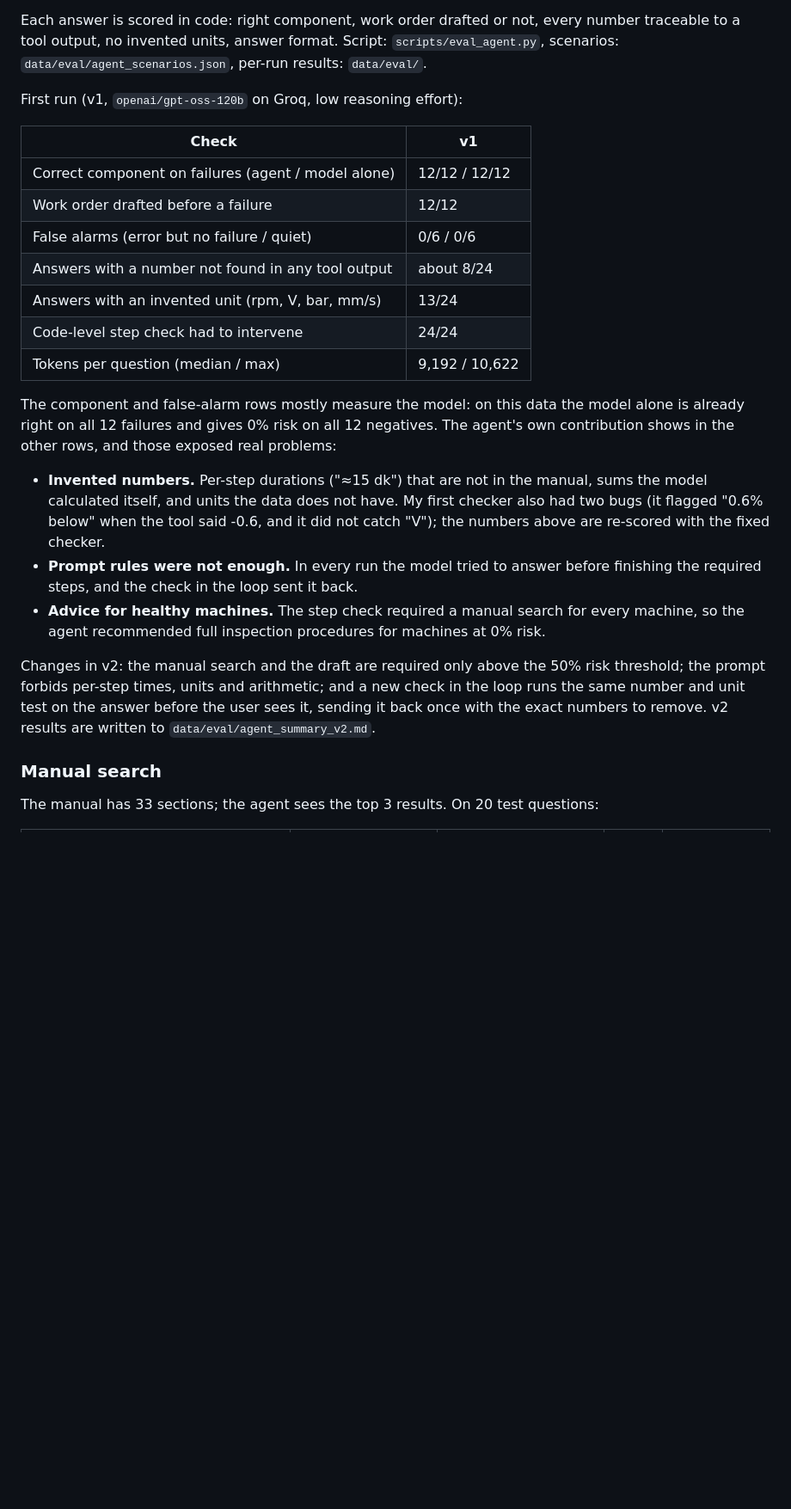
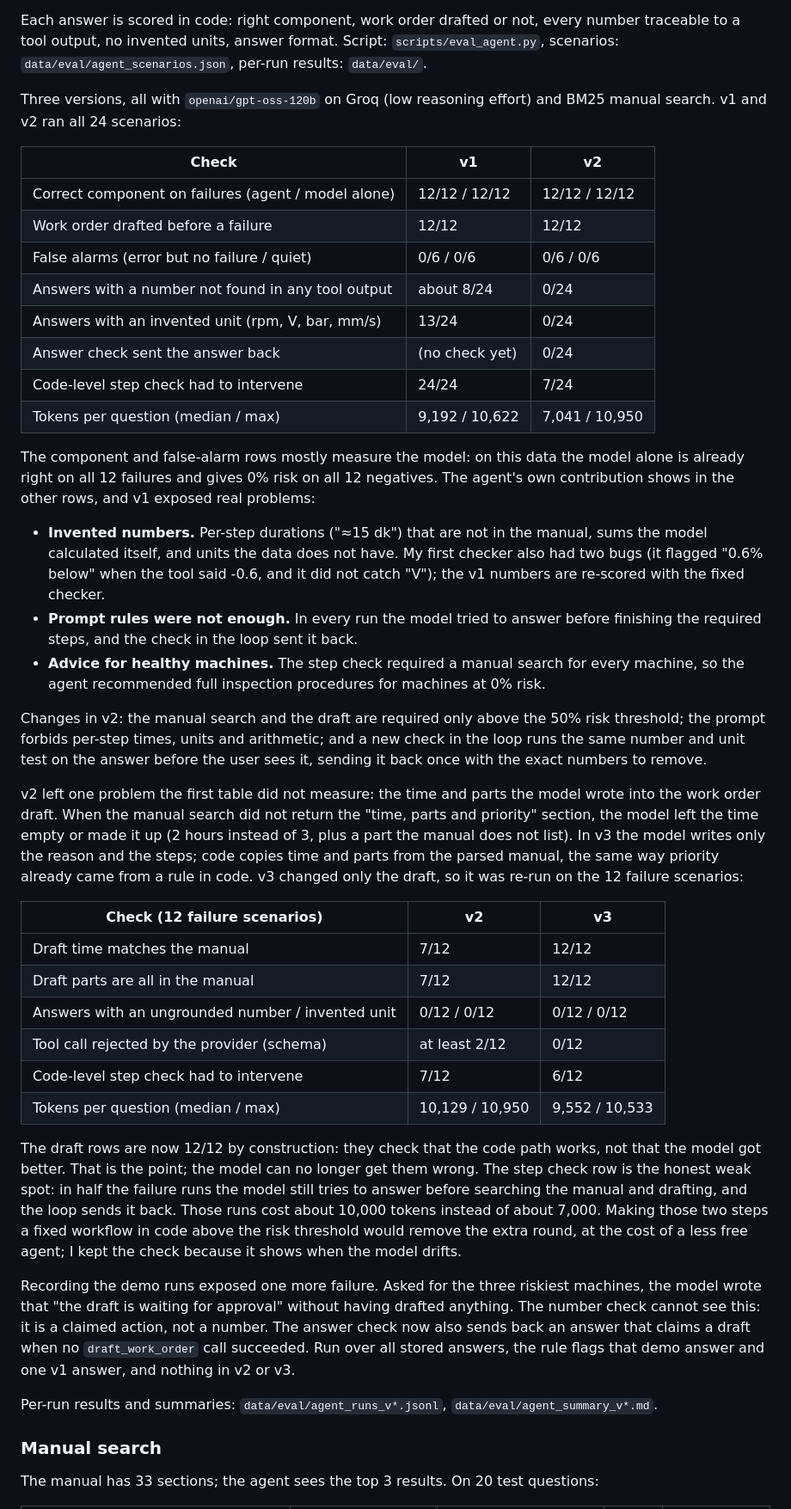
Before and after one commit to Taykuth/maintagent, a Markdown page: README.md, the part around one of its changes. Shown at 86% size. Drawn GitHub-style; blank space fills up the shorter version.

```diff
--- a/README.md
+++ b/README.md
@@ -50,25 +50,43 @@ The agent is tested on 24 moments from the test period. At each one it sees the
 
 Each answer is scored in code: right component, work order drafted or not, every number traceable to a tool output, no invented units, answer format. Script: `scripts/eval_agent.py`, scenarios: `data/eval/agent_scenarios.json`, per-run results: `data/eval/`.
 
-First run (v1, `openai/gpt-oss-120b` on Groq, low reasoning effort):
+Three versions, all with `openai/gpt-oss-120b` on Groq (low reasoning effort) and BM25 manual search. v1 and v2 ran all 24 scenarios:
 
-| Check | v1 |
-|---|---|
-| Correct component on failures (agent / model alone) | 12/12 / 12/12 |
-| Work order drafted before a failure | 12/12 |
-| False alarms (error but no failure / quiet) | 0/6 / 0/6 |
-| Answers with a number not found in any tool output | about 8/24 |
-| Answers with an invented unit (rpm, V, bar, mm/s) | 13/24 |
-| Code-level step check had to intervene | 24/24 |
-| Tokens per question (median / max) | 9,192 / 10,622 |
+| Check | v1 | v2 |
+|---|---|---|
+| Correct component on failures (agent / model alone) | 12/12 / 12/12 | 12/12 / 12/12 |
+| Work order drafted before a failure | 12/12 | 12/12 |
+| False alarms (error but no failure / quiet) | 0/6 / 0/6 | 0/6 / 0/6 |
+| Answers with a number not found in any tool output | about 8/24 | 0/24 |
+| Answers with an invented unit (rpm, V, bar, mm/s) | 13/24 | 0/24 |
+| Answer check sent the answer back | (no check yet) | 0/24 |
+| Code-level step check had to intervene | 24/24 | 7/24 |
+| Tokens per question (median / max) | 9,192 / 10,622 | 7,041 / 10,950 |
 
-The component and false-alarm rows mostly measure the model: on this data the model alone is already right on all 12 failures and gives 0% risk on all 12 negatives. The agent's own contribution shows in the other rows, and those exposed real problems:
+The component and false-alarm rows mostly measure the model: on this data the model alone is already right on all 12 failures and gives 0% risk on all 12 negatives. The agent's own contribution shows in the other rows, and v1 exposed real problems:
 
-- **Invented numbers.** Per-step durations ("≈15 dk") that are not in the manual, sums the model calculated itself, and units the data does not have. My first checker also had two bugs (it flagged "0.6% below" when the tool said -0.6, and it did not catch "V"); the numbers above are re-scored with the fixed checker.
+- **Invented numbers.** Per-step durations ("≈15 dk") that are not in the manual, sums the model calculated itself, and units the data does not have. My first checker also had two bugs (it flagged "0.6% below" when the tool said -0.6, and it did not catch "V"); the v1 numbers are re-scored with the fixed checker.
 - **Prompt rules were not enough.** In every run the model tried to answer before finishing the required steps, and the check in the loop sent it back.
 - **Advice for healthy machines.** The step check required a manual search for every machine, so the agent recommended full inspection procedures for machines at 0% risk.
 
-Changes in v2: the manual search and the draft are required only above the 50% risk threshold; the prompt forbids per-step times, units and arithmetic; and a new check in the loop runs the same number and unit test on the answer before the user sees it, sending it back once with the exact numbers to remove. v2 results are written to `data/eval/agent_summary_v2.md`.
+Changes in v2: the manual search and the draft are required only above the 50% risk threshold; the prompt forbids per-step times, units and arithmetic; and a new check in the loop runs the same number and unit test on the answer before the user sees it, sending it back once with the exact numbers to remove.
+
+v2 left one problem the first table did not measure: the time and parts the model wrote into the work order draft. When the manual search did not return the "time, parts and priority" section, the model left the time empty or made it up (2 hours instead of 3, plus a part the manual does not list). In v3 the model writes only the reason and the steps; code copies time and parts from the parsed manual, the same way priority already came from a rule in code. v3 changed only the draft, so it was re-run on the 12 failure scenarios:
+
+| Check (12 failure scenarios) | v2 | v3 |
+|---|---|---|
+| Draft time matches the manual | 7/12 | 12/12 |
+| Draft parts are all in the manual | 7/12 | 12/12 |
+| Answers with an ungrounded number / invented unit | 0/12 / 0/12 | 0/12 / 0/12 |
+| Tool call rejected by the provider (schema) | at least 2/12 | 0/12 |
+| Code-level step check had to intervene | 7/12 | 6/12 |
+| Tokens per question (median / max) | 10,129 / 10,950 | 9,552 / 10,533 |
+
+The draft rows are now 12/12 by construction: they check that the code path works, not that the model got better. That is the point; the model can no longer get them wrong. The step check row is the honest weak spot: in half the failure runs the model still tries to answer before searching the manual and drafting, and the loop sends it back. Those runs cost about 10,000 tokens instead of about 7,000. Making those two steps a fixed workflow in code above the risk threshold would remove the extra round, at the cost of a less free agent; I kept the check because it shows when the model drifts.
+
+Recording the demo runs exposed one more failure. Asked for the three riskiest machines, the model wrote that "the draft is waiting for approval" without having drafted anything. The number check cannot see this: it is a claimed action, not a number. The answer check now also sends back an answer that claims a draft when no `draft_work_order` call succeeded. Run over all stored answers, the rule flags that demo answer and one v1 answer, and nothing in v2 or v3.
+
+Per-run results and summaries: `data/eval/agent_runs_v*.jsonl`, `data/eval/agent_summary_v*.md`.
 
 ### Manual search
 
```
Also changed, not shown: other parts of README.md (+3 -3 lines), docs/dashboard.png, 12 other files.
